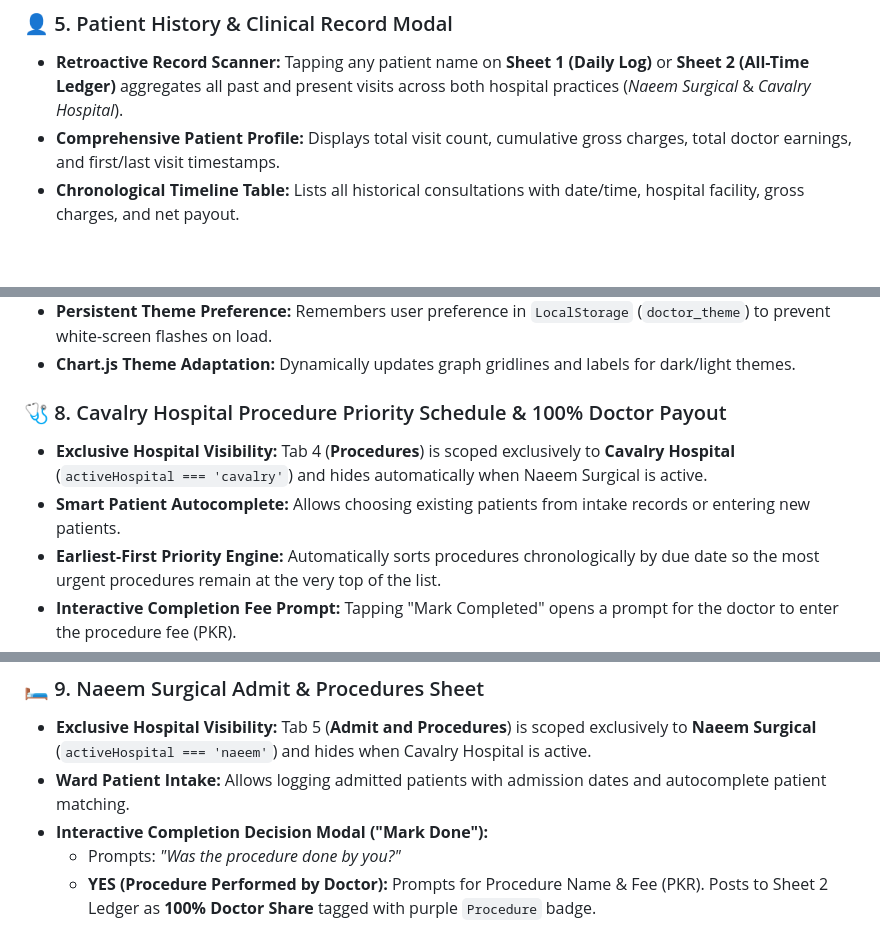
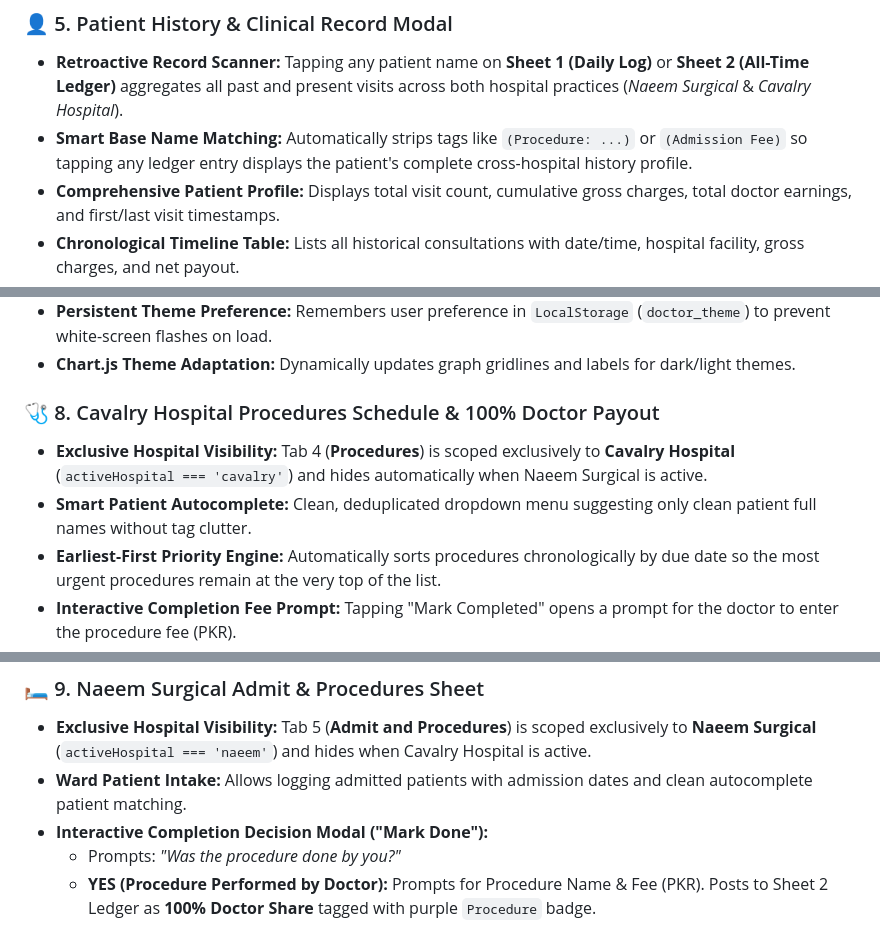
Before and after one commit to HussainRiaz-sudo/Patient-Tracker, a Markdown page: README.md, 3 parts joined by grey strips. Drawn GitHub-style; blank space fills up the shorter version.

Commit message:
Update README with latest procedures, admit sheets, and clean base patient name extraction details

```diff
--- a/README.md
+++ b/README.md
@@ -51,6 +51,7 @@ A modern, responsive, offline-first web application designed for medical practit
 
 ### 👤 5. Patient History & Clinical Record Modal
 - **Retroactive Record Scanner:** Tapping any patient name on **Sheet 1 (Daily Log)** or **Sheet 2 (All-Time Ledger)** aggregates all past and present visits across both hospital practices (*Naeem Surgical* & *Cavalry Hospital*).
+- **Smart Base Name Matching:** Automatically strips tags like `(Procedure: ...)` or `(Admission Fee)` so tapping any ledger entry displays the patient's complete cross-hospital history profile.
 - **Comprehensive Patient Profile:** Displays total visit count, cumulative gross charges, total doctor earnings, and first/last visit timestamps.
 - **Chronological Timeline Table:** Lists all historical consultations with date/time, hospital facility, gross charges, and net payout.
 
@@ -67,9 +68,9 @@ A modern, responsive, offline-first web application designed for medical practit
 - **Persistent Theme Preference:** Remembers user preference in `LocalStorage` (`doctor_theme`) to prevent white-screen flashes on load.
 - **Chart.js Theme Adaptation:** Dynamically updates graph gridlines and labels for dark/light themes.
 
-### 🩺 8. Cavalry Hospital Procedure Priority Schedule & 100% Doctor Payout
+### 🩺 8. Cavalry Hospital Procedures Schedule & 100% Doctor Payout
 - **Exclusive Hospital Visibility:** Tab 4 (**Procedures**) is scoped exclusively to **Cavalry Hospital** (`activeHospital === 'cavalry'`) and hides automatically when Naeem Surgical is active.
-- **Smart Patient Autocomplete:** Allows choosing existing patients from intake records or entering new patients.
+- **Smart Patient Autocomplete:** Clean, deduplicated dropdown menu suggesting only clean patient full names without tag clutter.
 - **Earliest-First Priority Engine:** Automatically sorts procedures chronologically by due date so the most urgent procedures remain at the very top of the list.
 - **Interactive Completion Fee Prompt:** Tapping "Mark Completed" opens a prompt for the doctor to enter the procedure fee (PKR).
 - **100% Doctor Share (Zero Hospital Ratio Split):** Procedure earnings bypass the standard 70/30 hospital split and assign **100% of revenue to the Doctor Share** (`Doctor = 100%`, `Hospital = 0%`).
@@ -82,7 +83,7 @@ A modern, responsive, offline-first web application designed for medical practit
 
 ### 🛏️ 9. Naeem Surgical Admit & Procedures Sheet
 - **Exclusive Hospital Visibility:** Tab 5 (**Admit and Procedures**) is scoped exclusively to **Naeem Surgical** (`activeHospital === 'naeem'`) and hides when Cavalry Hospital is active.
-- **Ward Patient Intake:** Allows logging admitted patients with admission dates and autocomplete patient matching.
+- **Ward Patient Intake:** Allows logging admitted patients with admission dates and clean autocomplete patient matching.
 - **Interactive Completion Decision Modal ("Mark Done"):**
   - Prompts: *"Was the procedure done by you?"*
   - **YES (Procedure Performed by Doctor):** Prompts for Procedure Name & Fee (PKR). Posts to Sheet 2 Ledger as **100% Doctor Share** tagged with purple `Procedure` badge.
```
